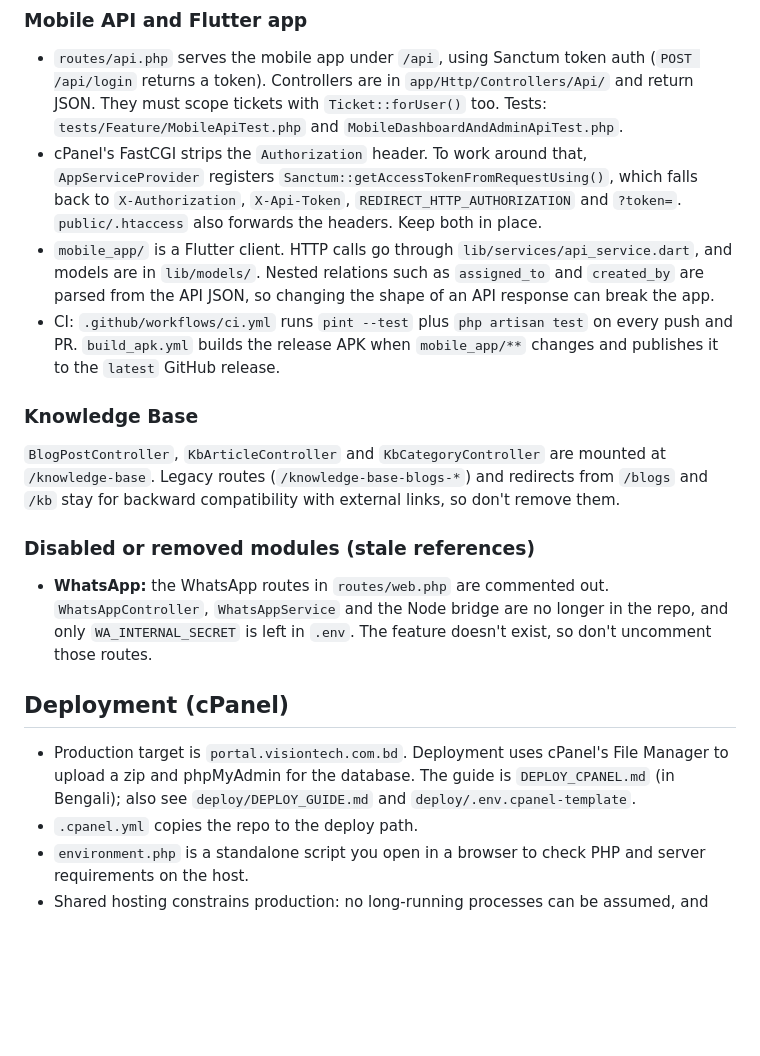
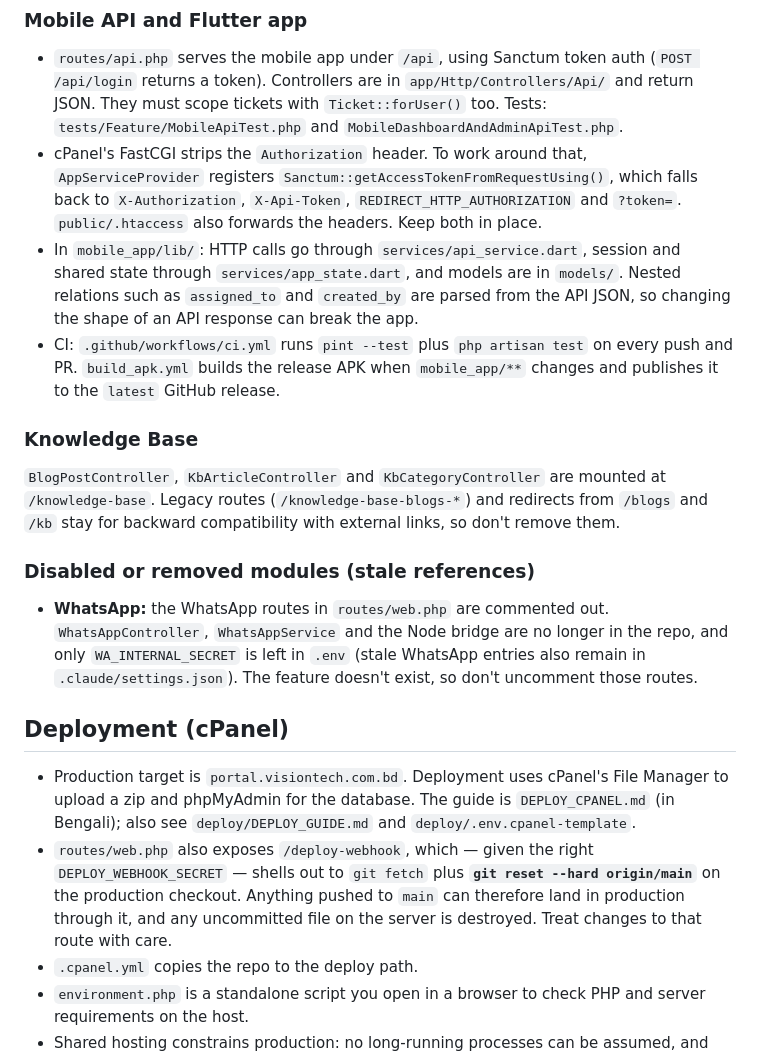
Before and after one commit to rayhanvision-a11y/VISION-Smart-System, a Markdown page: CLAUDE.md, the part around one of its changes. Rendered like a GitHub page; blank space fills up the shorter version.

```diff
--- a/CLAUDE.md
+++ b/CLAUDE.md
@@ -65,17 +94,18 @@ Authorization is mostly enforced **inside controllers** with `abort(403)` checks
 ### Mobile API and Flutter app
 - `routes/api.php` serves the mobile app under `/api`, using Sanctum token auth (`POST /api/login` returns a token). Controllers are in `app/Http/Controllers/Api/` and return JSON. They must scope tickets with `Ticket::forUser()` too. Tests: `tests/Feature/MobileApiTest.php` and `MobileDashboardAndAdminApiTest.php`.
 - cPanel's FastCGI strips the `Authorization` header. To work around that, `AppServiceProvider` registers `Sanctum::getAccessTokenFromRequestUsing()`, which falls back to `X-Authorization`, `X-Api-Token`, `REDIRECT_HTTP_AUTHORIZATION` and `?token=`. `public/.htaccess` also forwards the headers. Keep both in place.
-- `mobile_app/` is a Flutter client. HTTP calls go through `lib/services/api_service.dart`, and models are in `lib/models/`. Nested relations such as `assigned_to` and `created_by` are parsed from the API JSON, so changing the shape of an API response can break the app.
+- In `mobile_app/lib/`: HTTP calls go through `services/api_service.dart`, session and shared state through `services/app_state.dart`, and models are in `models/`. Nested relations such as `assigned_to` and `created_by` are parsed from the API JSON, so changing the shape of an API response can break the app.
 - CI: `.github/workflows/ci.yml` runs `pint --test` plus `php artisan test` on every push and PR. `build_apk.yml` builds the release APK when `mobile_app/**` changes and publishes it to the `latest` GitHub release.
 
 ### Knowledge Base
 `BlogPostController`, `KbArticleController` and `KbCategoryController` are mounted at `/knowledge-base`. Legacy routes (`/knowledge-base-blogs-*`) and redirects from `/blogs` and `/kb` stay for backward compatibility with external links, so don't remove them.
 
 ### Disabled or removed modules (stale references)
-- **WhatsApp:** the WhatsApp routes in `routes/web.php` are commented out. `WhatsAppController`, `WhatsAppService` and the Node bridge are no longer in the repo, and only `WA_INTERNAL_SECRET` is left in `.env`. The feature doesn't exist, so don't uncomment those routes.
+- **WhatsApp:** the WhatsApp routes in `routes/web.php` are commented out. `WhatsAppController`, `WhatsAppService` and the Node bridge are no longer in the repo, and only `WA_INTERNAL_SECRET` is left in `.env` (stale WhatsApp entries also remain in `.claude/settings.json`). The feature doesn't exist, so don't uncomment those routes.
 
 ## Deployment (cPanel)
 - Production target is `portal.visiontech.com.bd`. Deployment uses cPanel's File Manager to upload a zip and phpMyAdmin for the database. The guide is `DEPLOY_CPANEL.md` (in Bengali); also see `deploy/DEPLOY_GUIDE.md` and `deploy/.env.cpanel-template`.
+- `routes/web.php` also exposes `/deploy-webhook`, which — given the right `DEPLOY_WEBHOOK_SECRET` — shells out to `git fetch` plus **`git reset --hard origin/main`** on the production checkout. Anything pushed to `main` can therefore land in production through it, and any uncommitted file on the server is destroyed. Treat changes to that route with care.
 - `.cpanel.yml` copies the repo to the deploy path.
 - `environment.php` is a standalone script you open in a browser to check PHP and server requirements on the host.
 - Shared hosting constrains production: no long-running processes can be assumed, and queue workers and the scheduler depend on cron. Keep these deploy scripts working when you touch them.
```
Also changed, not shown: other parts of CLAUDE.md (+38 -9 lines).
